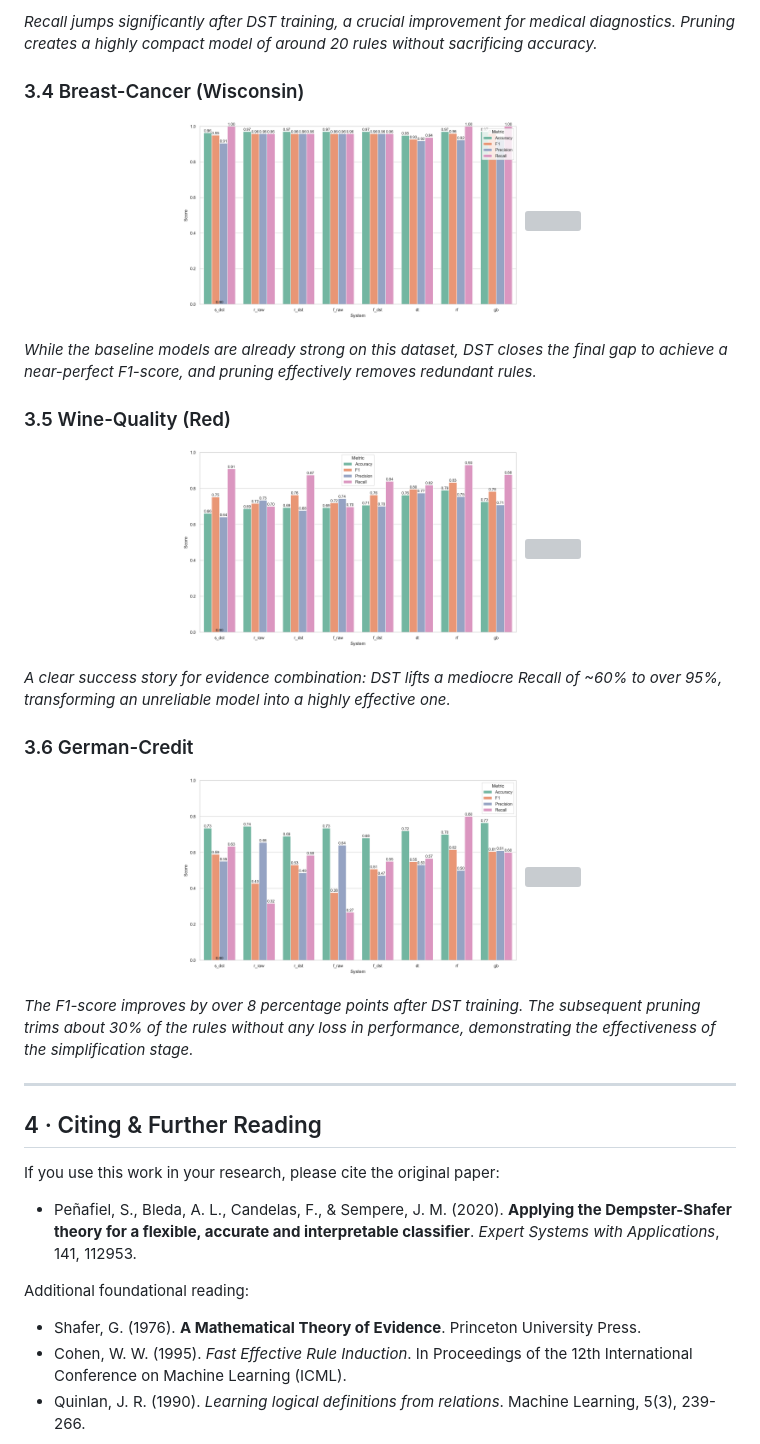
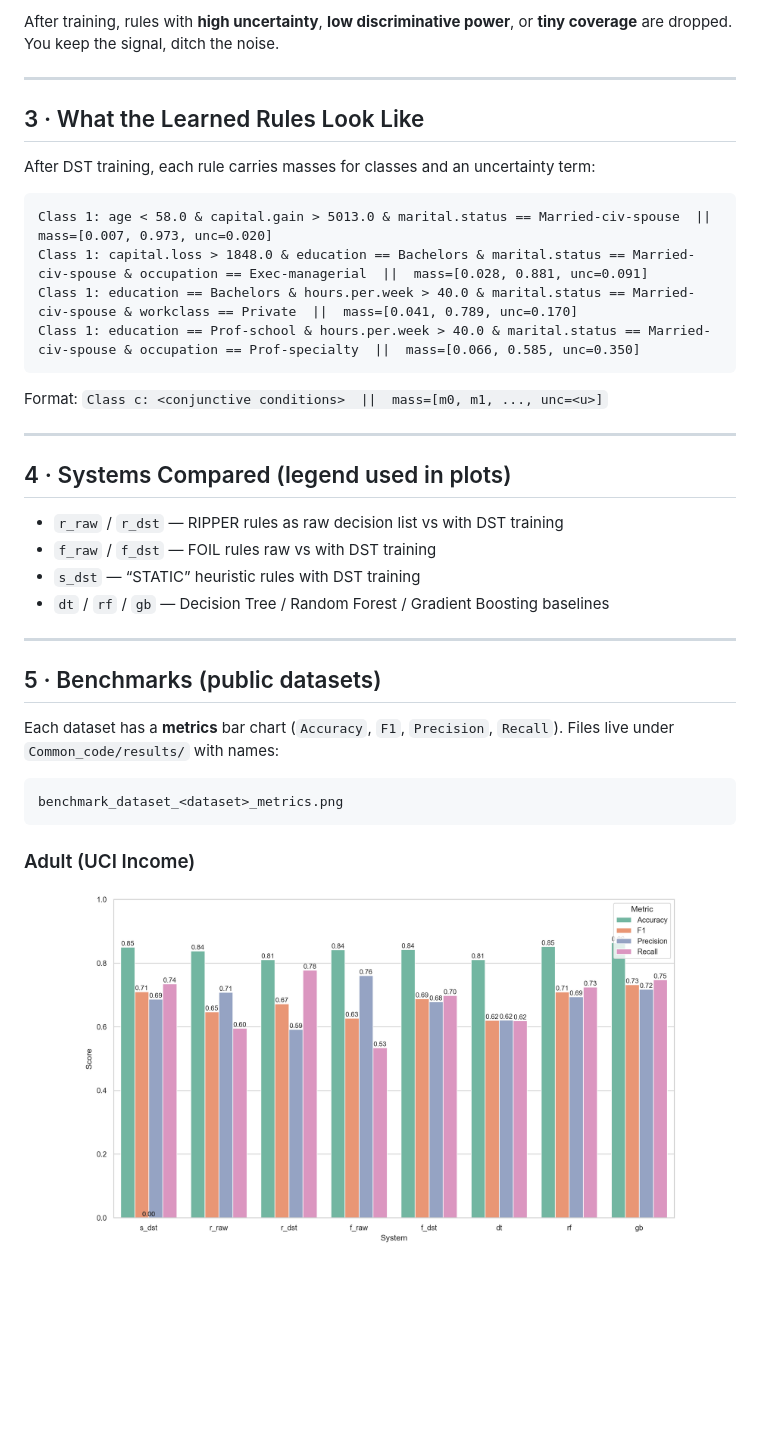
Before and after one commit to SargisVardanian/DST, a Markdown page: README.md, the part around one of its changes. Drawn GitHub-style; blank space fills up the shorter version; grey boxes are pictures that could not be loaded.

````diff
--- a/README.md
+++ b/README.md
@@ -132,41 +102,43 @@ We evaluated our three-stage approach on six public datasets. The plots below sh
-*Recall jumps significantly after DST training, a crucial improvement for medical diagnostics. Pruning creates a highly compact model of around 20 rules without sacrificing accuracy.*
-
-### 3.4 Breast-Cancer (Wisconsin)
-
-<p align="center">
-  <img src="https://github.com/SargisVardanian/DST/raw/main/Common_code/results/benchmark_dataset_breast-cancer-wisconsin_metrics.png" width="48%">
-  <img src="https://github.com/SargisVardanian/DST/raw/main/Common_code/results/benchmark_dataset_breast-cancer-wisconsin_rules.png" width="48%">
-</p>
-
-*While the baseline models are already strong on this dataset, DST closes the final gap to achieve a near-perfect F1-score, and pruning effectively removes redundant rules.*
-
-### 3.5 Wine-Quality (Red)
-
-<p align="center">
-  <img src="https://github.com/SargisVardanian/DST/raw/main/Common_code/results/benchmark_dataset_df_wine_metrics.png" width="48%">
-  <img src="https://github.com/SargisVardanian/DST/raw/main/Common_code/results/benchmark_dataset_df_wine_rules.png" width="48%">
-</p>
-
-*A clear success story for evidence combination: DST lifts a mediocre Recall of ~60% to over 95%, transforming an unreliable model into a highly effective one.*
-
-### 3.6 German-Credit
-
-<p align="center">
-  <img src="https://github.com/SargisVardanian/DST/raw/main/Common_code/results/benchmark_dataset_german_metrics.png" width="48%">
-  <img src="https://github.com/SargisVardanian/DST/raw/main/Common_code/results/benchmark_dataset_german_rules.png" width="48%">
-</p>
-
-*The F1-score improves by over 8 percentage points after DST training. The subsequent pruning trims about 30% of the rules without any loss in performance, demonstrating the effectiveness of the simplification stage.*
+After training, rules with **high uncertainty**, **low discriminative power**, or **tiny coverage** are dropped. You keep the signal, ditch the noise.
 
 ---
 
-## 4 · Citing & Further Reading
+## 3 · What the Learned Rules Look Like
 
-If you use this work in your research, please cite the original paper:
+After DST training, each rule carries masses for classes and an uncertainty term:
 
-*   Peñafiel, S., Bleda, A. L., Candelas, F., & Sempere, J. M. (2020). **Applying the Dempster-Shafer theory for a flexible, accurate and interpretable classifier**. *Expert Systems with Applications*, 141, 112953.
+```
+Class 1: age < 58.0 & capital.gain > 5013.0 & marital.status == Married-civ-spouse  ||  mass=[0.007, 0.973, unc=0.020]
+Class 1: capital.loss > 1848.0 & education == Bachelors & marital.status == Married-civ-spouse & occupation == Exec-managerial  ||  mass=[0.028, 0.881, unc=0.091]
+Class 1: education == Bachelors & hours.per.week > 40.0 & marital.status == Married-civ-spouse & workclass == Private  ||  mass=[0.041, 0.789, unc=0.170]
+Class 1: education == Prof-school & hours.per.week > 40.0 & marital.status == Married-civ-spouse & occupation == Prof-specialty  ||  mass=[0.066, 0.585, unc=0.350]
+```
 
-Additional foundational reading:
-*   Shafer, G. (1976). **A Mathematical Theory of Evidence**. Princeton University Press.
-*   Cohen, W. W. (1995). *Fast Effective Rule Induction*. In Proceedings of the 12th International Conference on Machine Learning (ICML).
-*   Quinlan, J. R. (1990). *Learning logical definitions from relations*. Machine Learning, 5(3), 239-266.
+Format:
+`Class c: <conjunctive conditions>  ||  mass=[m0, m1, ..., unc=<u>]`
+
+---
+
+## 4 · Systems Compared (legend used in plots)
+
+* `r_raw` / `r_dst` — RIPPER rules as raw decision list vs with DST training
+* `f_raw` / `f_dst` — FOIL rules raw vs with DST training
+* `s_dst` — “STATIC” heuristic rules with DST training
+* `dt` / `rf` / `gb` — Decision Tree / Random Forest / Gradient Boosting baselines
+
+---
+
+## 5 · Benchmarks (public datasets)
+
+Each dataset has a **metrics** bar chart (`Accuracy`, `F1`, `Precision`, `Recall`). Files live under `Common_code/results/` with names:
+
+```
+benchmark_dataset_<dataset>_metrics.png
+```
+
+### Adult (UCI Income)
+
+<p align="center">
+  <img src="https://github.com/SargisVardanian/DST/raw/main/Common_code/results/benchmark_dataset_adult_metrics.png" width="85%">
+</p>
+
````
Also changed, not shown: other parts of README.md (+78 -31 lines).
